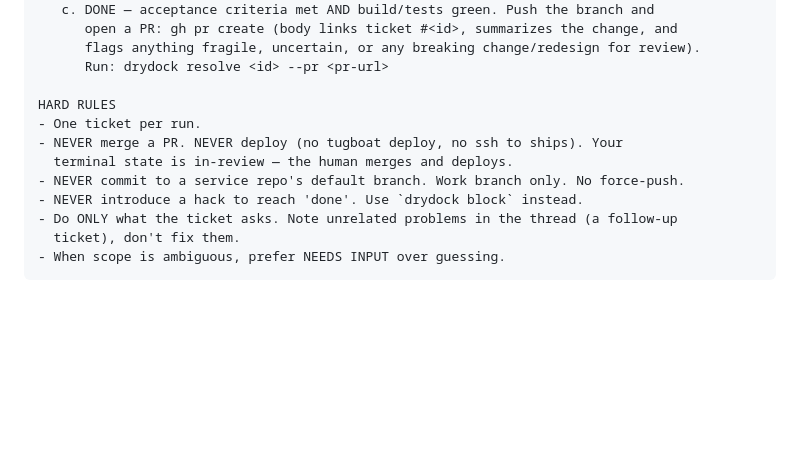
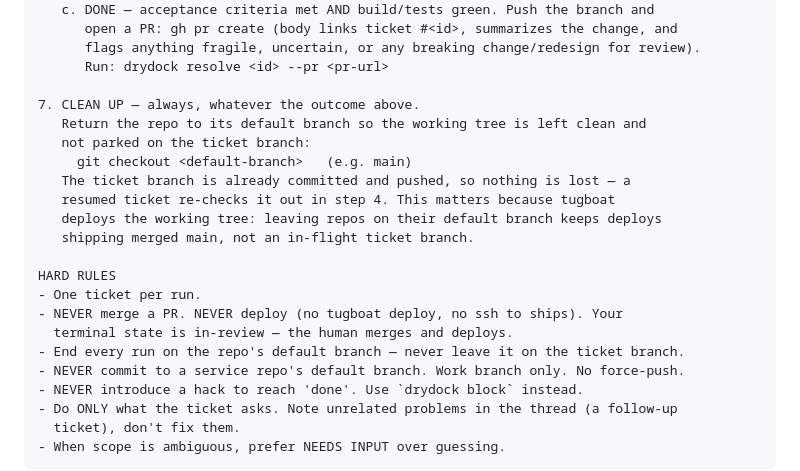
Before and after one commit to deepwa7er/fleet, a Markdown page: drydock/docs/worker-task.md, the part around the change. Rendered like a GitHub page; blank space fills up the shorter version.

Commit message:
Worker returns repo to default branch after each run
Adds a CLEAN UP step so the worker never leaves a service repo parked on the ticket branch — which left local checkouts on ticket/<id> and made tugboat (which deploys the working tree) ship an in-flight branch instead of merged main.

Co-Authored-By: Claude Opus 4.8 <noreply@anthropic.com>

```diff
--- a/drydock/docs/worker-task.md
+++ b/drydock/docs/worker-task.md
@@ -103,10 +103,20 @@ TOOLS
       flags anything fragile, uncertain, or any breaking change/redesign for review).
       Run: drydock resolve <id> --pr <pr-url>
 
+7. CLEAN UP — always, whatever the outcome above.
+   Return the repo to its default branch so the working tree is left clean and
+   not parked on the ticket branch:
+     git checkout <default-branch>   (e.g. main)
+   The ticket branch is already committed and pushed, so nothing is lost — a
+   resumed ticket re-checks it out in step 4. This matters because tugboat
+   deploys the working tree: leaving repos on their default branch keeps deploys
+   shipping merged main, not an in-flight ticket branch.
+
 HARD RULES
 - One ticket per run.
 - NEVER merge a PR. NEVER deploy (no tugboat deploy, no ssh to ships). Your
   terminal state is in-review — the human merges and deploys.
+- End every run on the repo's default branch — never leave it on the ticket branch.
 - NEVER commit to a service repo's default branch. Work branch only. No force-push.
 - NEVER introduce a hack to reach 'done'. Use `drydock block` instead.
 - Do ONLY what the ticket asks. Note unrelated problems in the thread (a follow-up
```
